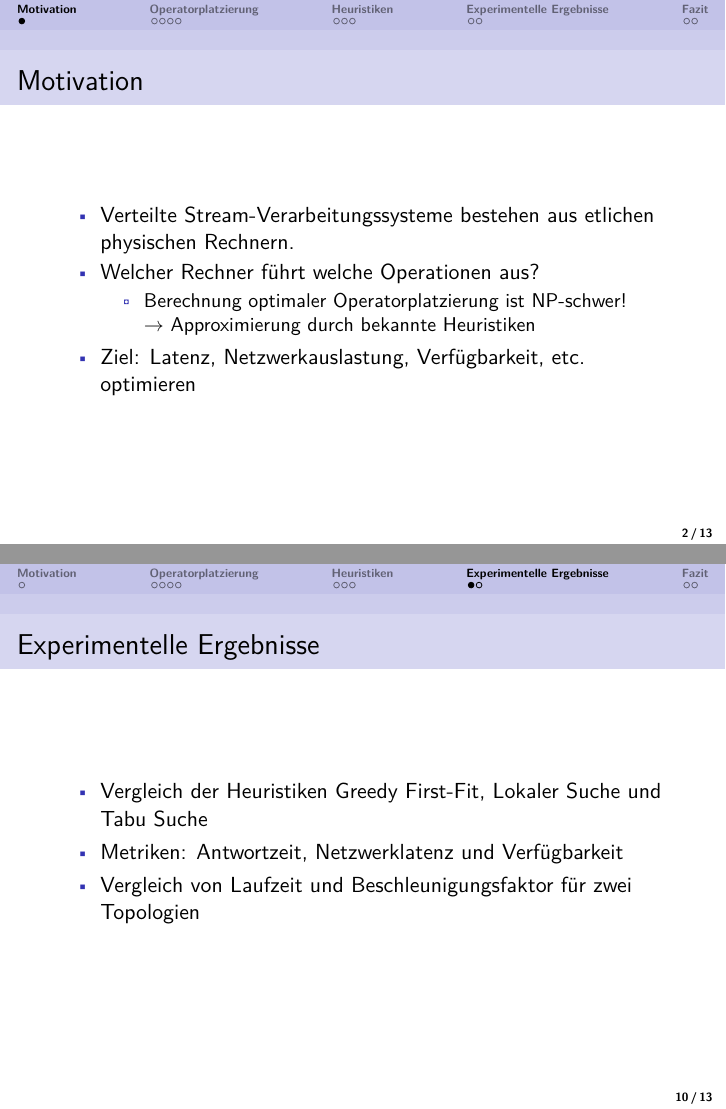
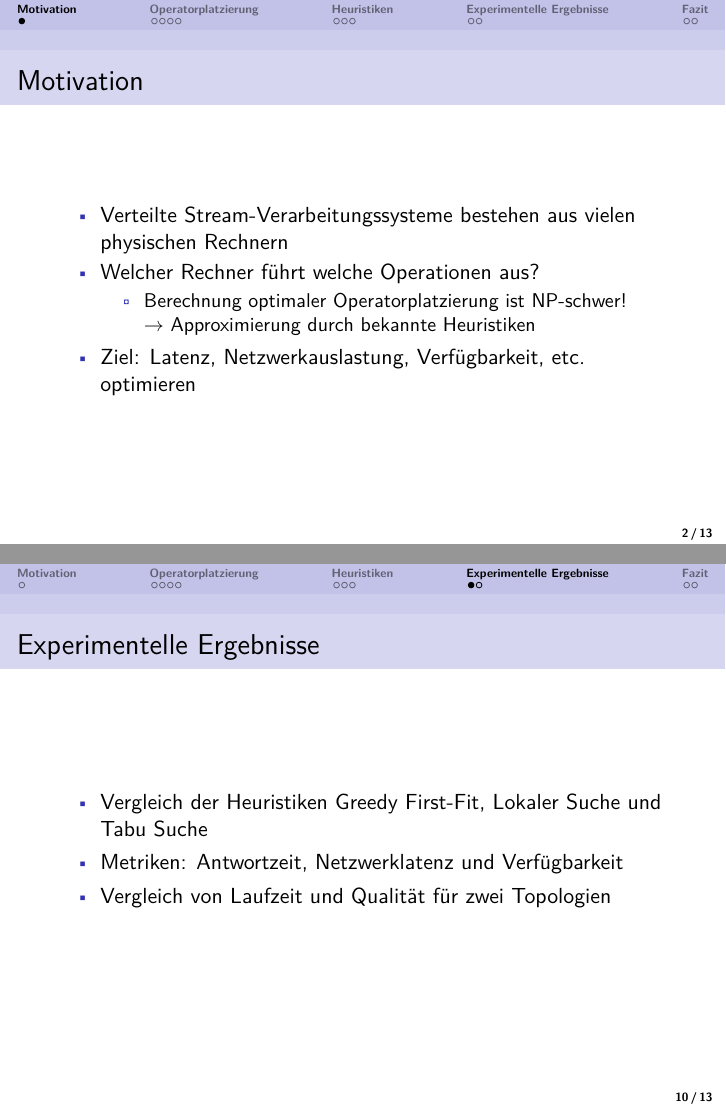
Before and after one commit to cesipy/efficient-operator-placement, LaTeX slides (presentation/main.tex): pages 2 and 10 of 13, joined at a grey line. Compiled offline with pdfLaTeX.

Commit message:
fix typos in presentation

```diff
--- a/presentation/main.tex
+++ b/presentation/main.tex
@@ -13,7 +13,7 @@
 
 
 
-\title{Heuristiken für effiziente Operatorplatzierung in verteilten Stream-Verarbeitungssystemen}
+\title{Heuristische Optimierung der Operatorplatzierung in verteilten Stream-Verarbeitungssystemen}
 \author{Cedric Sillaber}
 \date{June 2024}
 
@@ -35,7 +35,7 @@
 \begin{frame}
 \frametitle{Motivation}
 \begin{itemize}
-    \item Verteilte Stream-Verarbeitungssysteme bestehen aus etlichen physischen Rechnern.
+    \item Verteilte Stream-Verarbeitungssysteme bestehen aus vielen physischen Rechnern
     \item Welcher Rechner führt welche Operationen aus?
     \begin{itemize}
         \item Berechnung optimaler Operatorplatzierung ist NP-schwer! \\
@@ -166,7 +167,7 @@
 \begin{itemize}
     \item Vergleich der Heuristiken Greedy First-Fit, Lokaler Suche und Tabu Suche
     \item Metriken: Antwortzeit, Netzwerklatenz und Verfügbarkeit
-    \item Vergleich von Laufzeit und Beschleunigungsfaktor für zwei Topologien
+    \item Vergleich von Laufzeit und Qualität für zwei Topologien
 \end{itemize}
 \vspace{0.3cm}
 \end{frame}
```
Also changed, not shown: presentation/main.pdf, presentation/main.tex (3 more changed lines).
